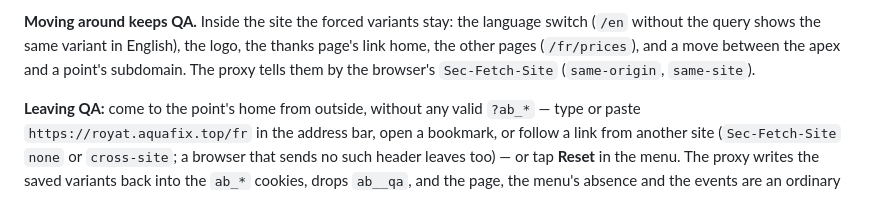
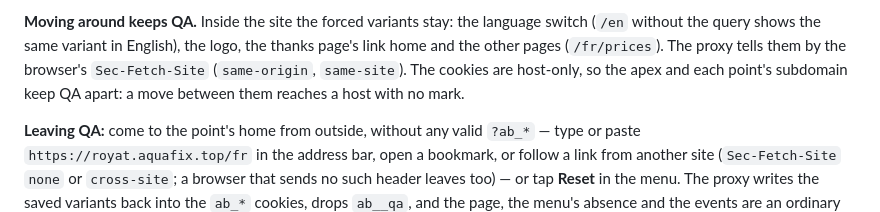
Before and after one commit to Service-Arb/aquafix, a Markdown page: docs/EXPERIMENTS.md, the part around the change. GitHub-like rendering.

Commit message:
docs(experiments): host-only QA cookies stay on their host

```diff
--- a/docs/EXPERIMENTS.md
+++ b/docs/EXPERIMENTS.md
@@ -271,9 +271,10 @@ cannot be forced.
 
 **Moving around keeps QA.** Inside the site the forced variants stay: the
 language switch (`/en` without the query shows the same variant in English),
-the logo, the thanks page's link home, the other pages (`/fr/prices`), and a
-move between the apex and a point's subdomain. The proxy tells them by the
-browser's `Sec-Fetch-Site` (`same-origin`, `same-site`).
+the logo, the thanks page's link home and the other pages (`/fr/prices`). The
+proxy tells them by the browser's `Sec-Fetch-Site` (`same-origin`,
+`same-site`). The cookies are host-only, so the apex and each point's
+subdomain keep QA apart: a move between them reaches a host with no mark.
 
 **Leaving QA:** come to the point's home from outside, without any valid
 `?ab_*` — type or paste `https://royat.aquafix.top/fr` in the address bar,
```
